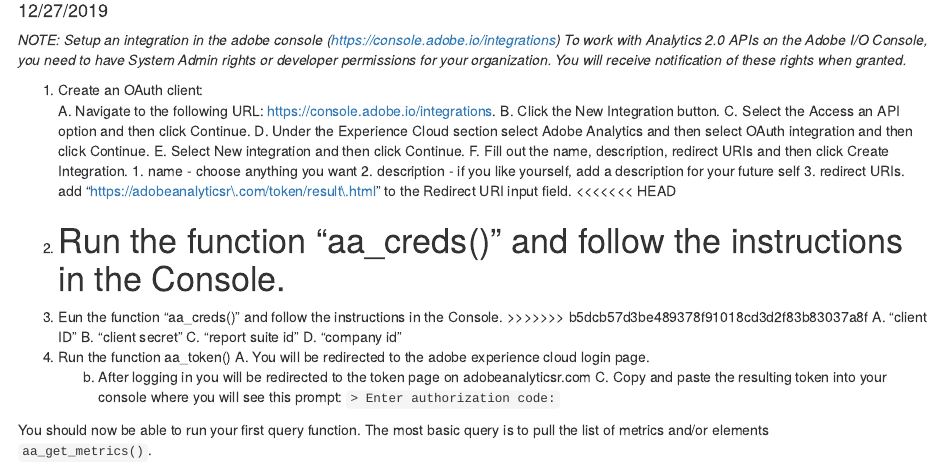
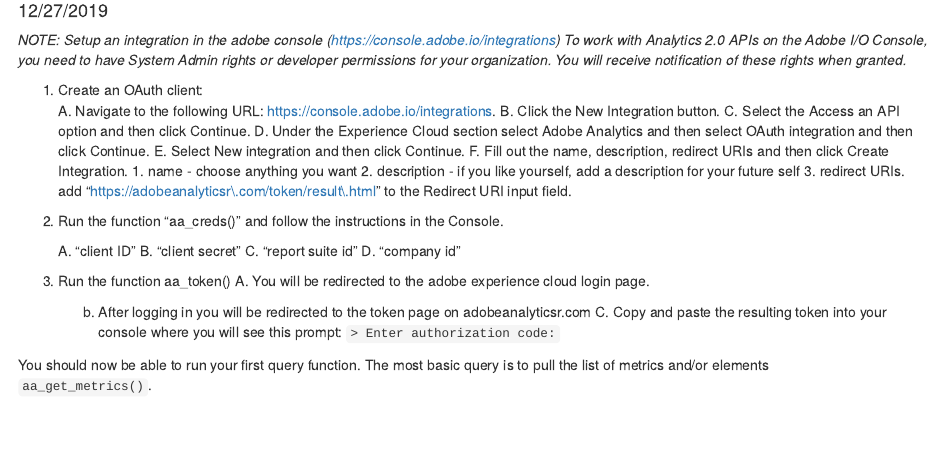
Before and after one commit to SDITools/adobeanalyticsr, an R Markdown document (setup_instructions.Rmd): the page in a window 1100 px wide, from 100 px down. Rendered offline with R 4.5, knitr and Pandoc, with nearby package versions.

Commit message:
edited #2

```diff
--- a/setup_instructions.Rmd
+++ b/setup_instructions.Rmd
@@ -18,11 +18,9 @@ output: html_document
         1. name - choose anything you want
         2. description - if you like yourself, add a description for your future self
         3. redirect URIs. add "https://adobeanalyticsr\.com/token/result\.html" to the Redirect URI input field.
-<<<<<<< HEAD
+
 2. Run the function "aa_creds()" and follow the instructions in the Console.
-=======
-2. Eun the function "aa_creds()" and follow the instructions in the Console.
->>>>>>> b5dcb57d3be489378f91018cd3d2f83b83037a8f
+
     A. "client ID"
     B. "client secret"
     C. "report suite id"
```
Also changed, not shown: setup_instructions.html.
